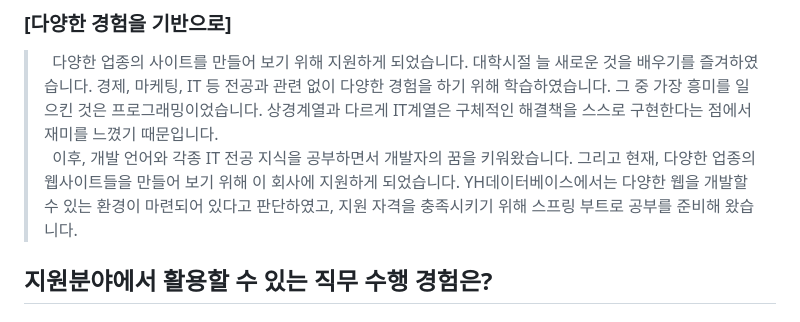
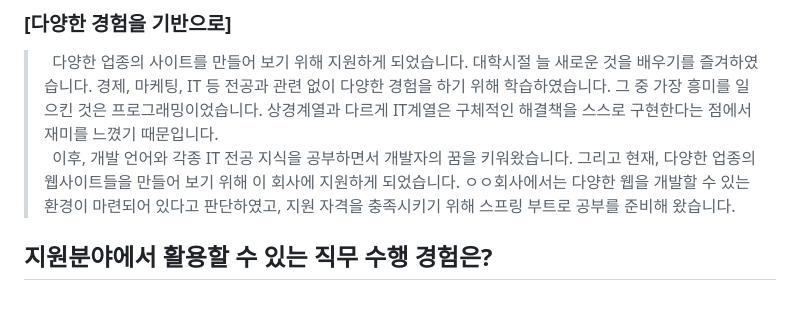
Before and after one commit to Eggstory/portfolio, a Markdown page: 자기소개서.md, the part around the change. Drawn GitHub-style.

```diff
--- a/자기소개서.md
+++ b/자기소개서.md
@@ -5,7 +5,7 @@
 
 > &nbsp; 다양한 업종의 사이트를 만들어 보기 위해 지원하게 되었습니다.
 대학시절 늘 새로운 것을 배우기를 즐겨하였습니다. 경제, 마케팅, IT 등 전공과 관련 없이 다양한 경험을 하기 위해 학습하였습니다. 그 중 가장 흥미를 일으킨 것은 프로그래밍이었습니다. 상경계열과 다르게 IT계열은 구체적인 해결책을 스스로 구현한다는 점에서 재미를 느꼈기 때문입니다.
-<br>&nbsp; 이후, 개발 언어와 각종 IT 전공 지식을 공부하면서 개발자의 꿈을 키워왔습니다. 그리고 현재, 다양한 업종의 웹사이트들을 만들어 보기 위해 이 회사에 지원하게 되었습니다. YH데이터베이스에서는 다양한 웹을 개발할 수 있는 환경이 마련되어 있다고 판단하였고, 지원 자격을 충족시키기 위해 스프링 부트로 공부를 준비해 왔습니다.
+<br>&nbsp; 이후, 개발 언어와 각종 IT 전공 지식을 공부하면서 개발자의 꿈을 키워왔습니다. 그리고 현재, 다양한 업종의 웹사이트들을 만들어 보기 위해 이 회사에 지원하게 되었습니다. ㅇㅇ회사에서는 다양한 웹을 개발할 수 있는 환경이 마련되어 있다고 판단하였고, 지원 자격을 충족시키기 위해 스프링 부트로 공부를 준비해 왔습니다.
 
 
 ## 지원분야에서 활용할 수 있는 직무 수행 경험은?
```
